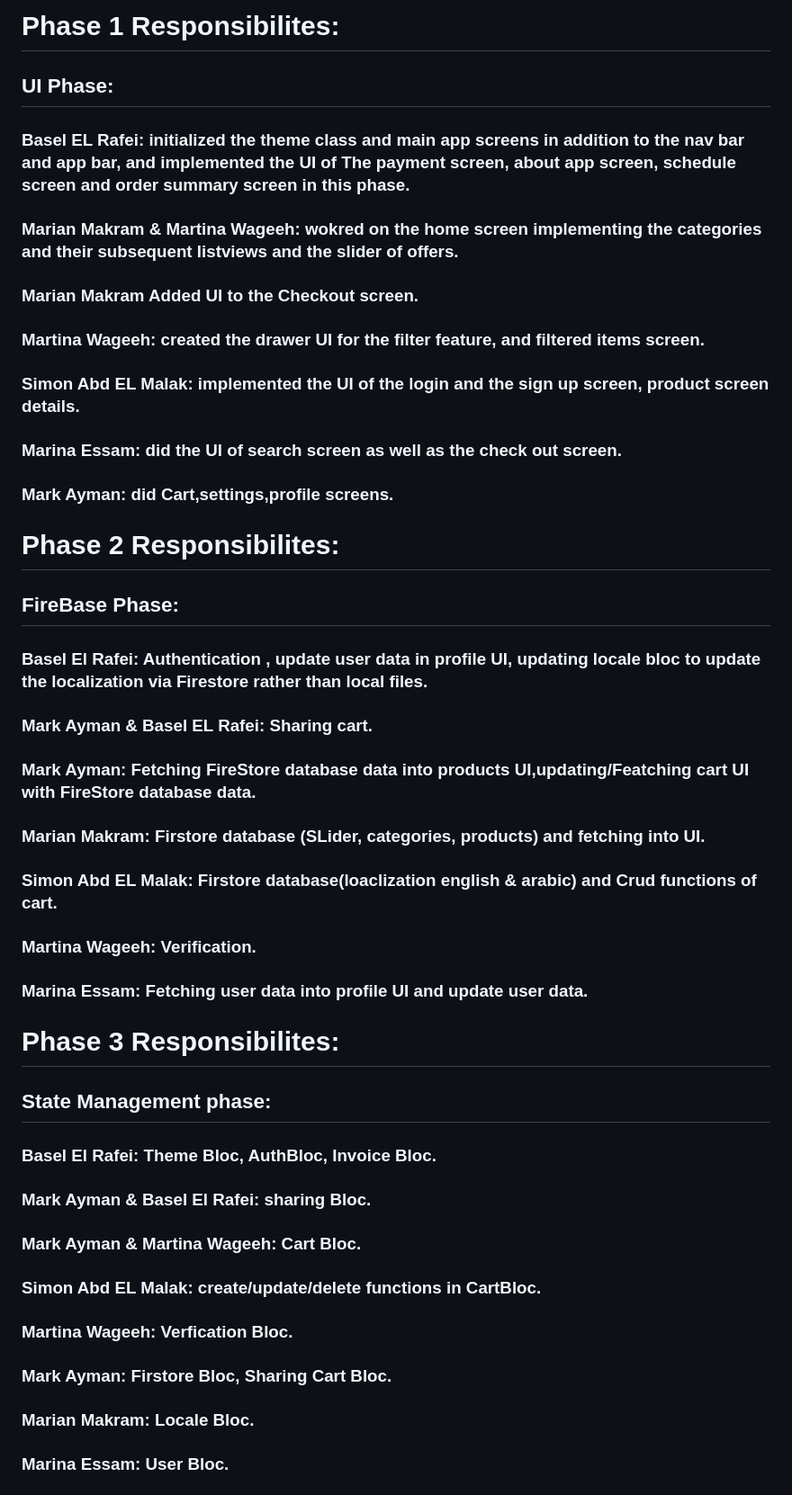
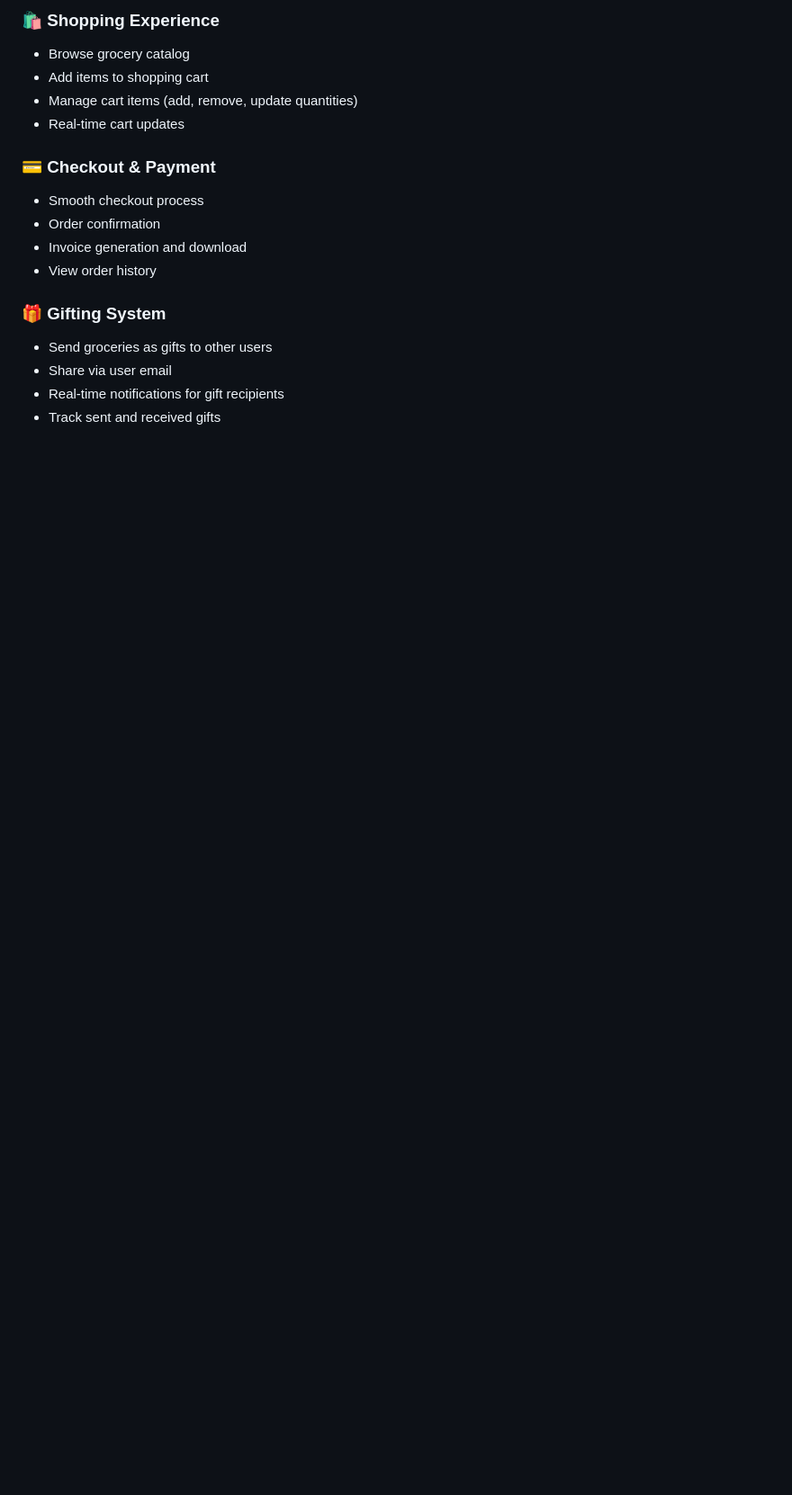
Before and after one commit to Phly101/grabber_app, a Markdown page: README.md, the part around one of its changes. Shown at 90% size. Rendered like a GitHub page; blank space fills up the shorter version.

```diff
--- a/README.md
+++ b/README.md
@@ -34,32 +15,19 @@
 
-# Phase 1 Responsibilites:
-## UI Phase:
-### Basel EL Rafei: initialized  the theme class and main app screens in addition to the nav bar and app bar, and implemented the UI of The payment screen, about app screen, schedule screen and order summary screen in this phase.
-### Marian Makram & Martina Wageeh: wokred on the home screen implementing the categories and their subsequent listviews and the slider of offers.
-### Marian Makram Added UI to the Checkout screen.
-### Martina Wageeh: created the drawer UI for the filter feature, and filtered items screen.
-### Simon Abd EL Malak: implemented the UI of the login and the sign up screen, product screen details.
-### Marina Essam: did the UI of search screen as well as the check out screen.
-### Mark Ayman: did Cart,settings,profile screens.
+### 🛍️ Shopping Experience
+- Browse grocery catalog
+- Add items to shopping cart
+- Manage cart items (add, remove, update quantities)
+- Real-time cart updates
 
-# Phase 2 Responsibilites:
-## FireBase Phase:
-### Basel El Rafei: Authentication , update user data in profile UI, updating locale bloc to update the localization via Firestore rather than local files.
-### Mark Ayman & Basel EL Rafei: Sharing cart.
-### Mark Ayman: Fetching FireStore database data into products UI,updating/Featching cart UI with FireStore database data.
-### Marian Makram: Firstore database (SLider, categories, products) and fetching into UI.
-### Simon Abd EL Malak: Firstore database(loaclization english & arabic) and Crud functions of cart.
-### Martina Wageeh: Verification.
-### Marina Essam: Fetching user data into profile UI and update user data.
+### 💳 Checkout & Payment
+- Smooth checkout process
+- Order confirmation
+- Invoice generation and download
+- View order history
 
-# Phase 3 Responsibilites:
-## State Management phase:
-### Basel El Rafei: Theme Bloc, AuthBloc, Invoice Bloc.
-### Mark Ayman & Basel El Rafei: sharing Bloc.
-### Mark Ayman & Martina Wageeh: Cart Bloc.
-### Simon Abd EL Malak: create/update/delete functions in CartBloc.
-### Martina Wageeh: Verfication Bloc.
-### Mark Ayman:  Firstore Bloc, Sharing Cart Bloc.
-### Marian Makram: Locale Bloc.
-### Marina Essam: User Bloc.
+### 🎁 Gifting System
+- Send groceries as gifts to other users
+- Share via user email
+- Real-time notifications for gift recipients
+- Track sent and received gifts
 
```
Also changed, not shown: other parts of README.md (+134 -52 lines).
